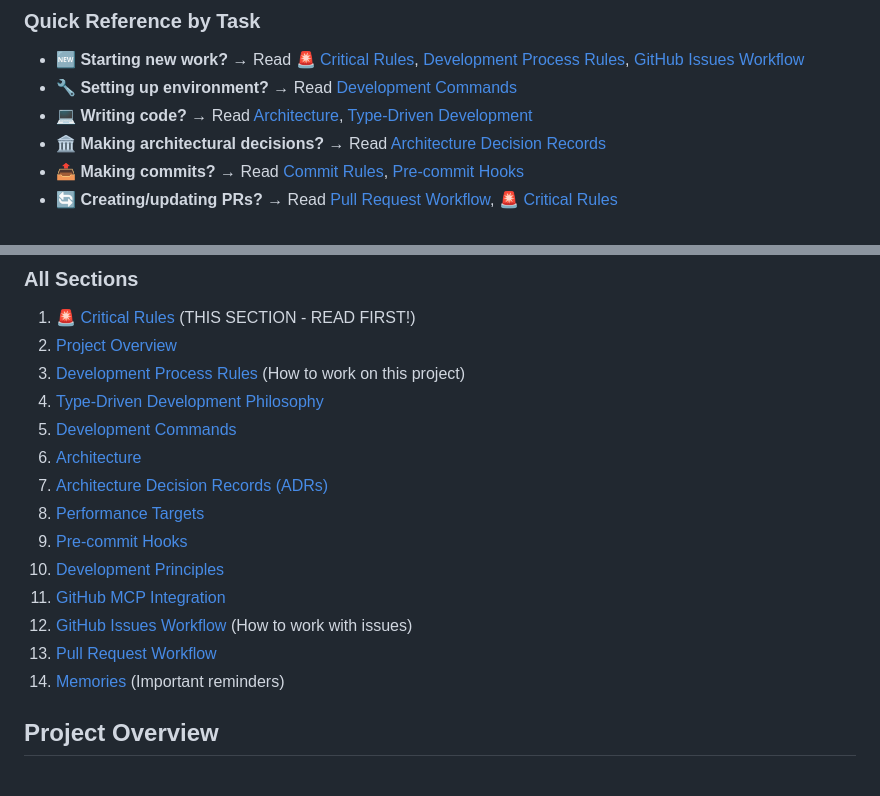
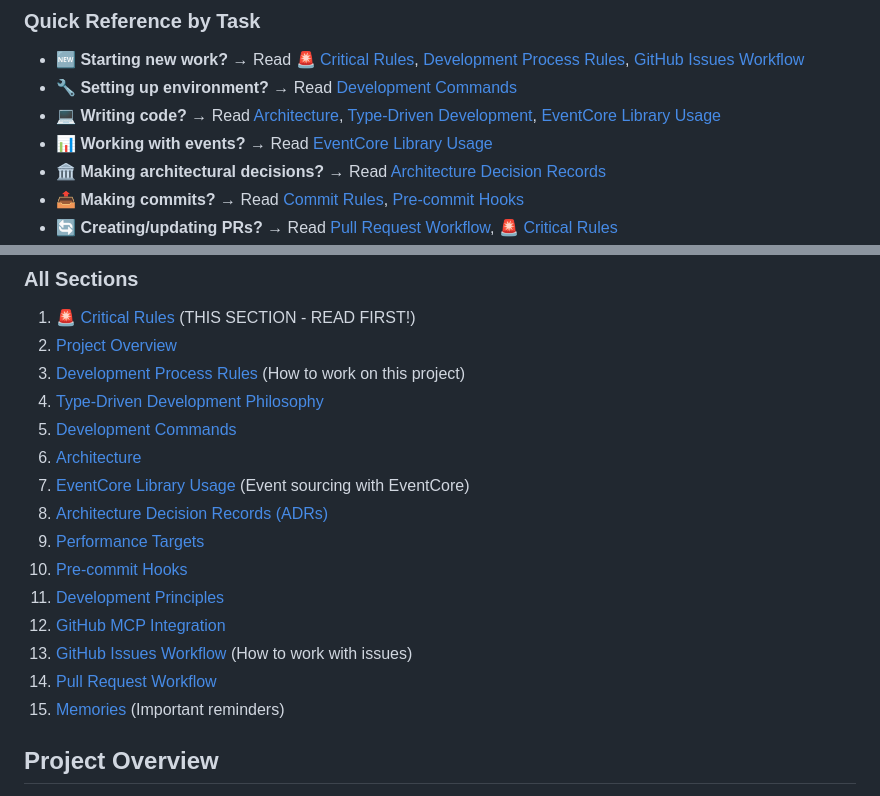
Before and after one commit to jwilger/union_square, a Markdown page: CLAUDE.md, 2 parts joined by grey strips. Rendered like a GitHub page.

```diff
--- a/CLAUDE.md
+++ b/CLAUDE.md
@@ -16,7 +16,8 @@ This file provides guidance to Claude Code (claude.ai/code) when working with co
 ### Quick Reference by Task
 - **🆕 Starting new work?** → Read [🚨 Critical Rules](#critical-rules---always-apply), [Development Process Rules](#development-process-rules), [GitHub Issues Workflow](#github-issues-workflow)
 - **🔧 Setting up environment?** → Read [Development Commands](#development-commands)
-- **💻 Writing code?** → Read [Architecture](#architecture), [Type-Driven Development](#type-driven-development-philosophy)
+- **💻 Writing code?** → Read [Architecture](#architecture), [Type-Driven Development](#type-driven-development-philosophy), [EventCore Library Usage](#eventcore-library-usage)
+- **📊 Working with events?** → Read [EventCore Library Usage](#eventcore-library-usage)
 - **🏛️ Making architectural decisions?** → Read [Architecture Decision Records](#architecture-decision-records-adrs)
 - **📤 Making commits?** → Read [Commit Rules](#commit-rules), [Pre-commit Hooks](#pre-commit-hooks)
 - **🔄 Creating/updating PRs?** → Read [Pull Request Workflow](#pull-request-workflow), [🚨 Critical Rules](#critical-rules---always-apply)
@@ -30,14 +31,15 @@ This file provides guidance to Claude Code (claude.ai/code) when working with co
 4. [Type-Driven Development Philosophy](#type-driven-development-philosophy)
 5. [Development Commands](#development-commands)
 6. [Architecture](#architecture)
-7. [Architecture Decision Records (ADRs)](#architecture-decision-records-adrs)
-8. [Performance Targets](#performance-targets)
-9. [Pre-commit Hooks](#pre-commit-hooks)
-10. [Development Principles](#development-principles)
-11. [GitHub MCP Integration](#github-mcp-integration)
-12. [GitHub Issues Workflow](#github-issues-workflow) (How to work with issues)
-13. [Pull Request Workflow](#pull-request-workflow)
-14. [Memories](#memories) (Important reminders)
+7. [EventCore Library Usage](#eventcore-library-usage) (Event sourcing with EventCore)
+8. [Architecture Decision Records (ADRs)](#architecture-decision-records-adrs)
+9. [Performance Targets](#performance-targets)
+10. [Pre-commit Hooks](#pre-commit-hooks)
+11. [Development Principles](#development-principles)
+12. [GitHub MCP Integration](#github-mcp-integration)
+13. [GitHub Issues Workflow](#github-issues-workflow) (How to work with issues)
+14. [Pull Request Workflow](#pull-request-workflow)
+15. [Memories](#memories) (Important reminders)
 
 ## Project Overview
 
```
Also changed, not shown: other parts of CLAUDE.md (+163 -0 lines).
